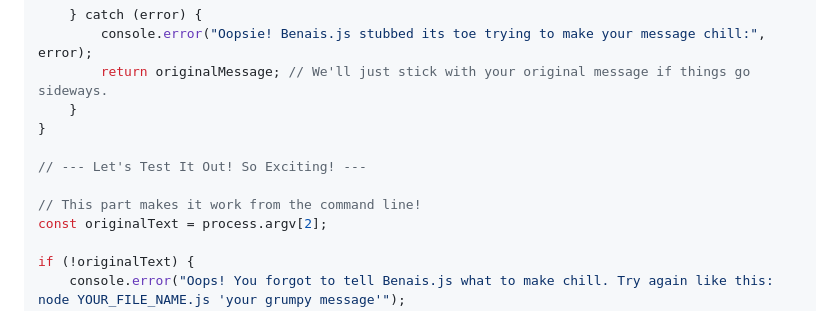
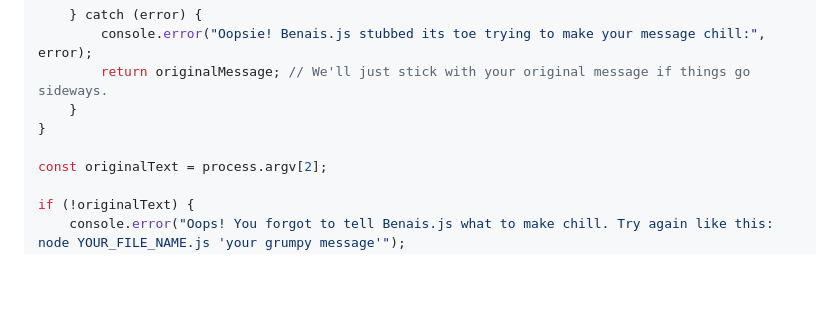
Before and after one commit to yaaintmal/benais.js, a Markdown page: README.md, the part around the change. Rendered like a GitHub page; blank space fills up the shorter version.

```diff
--- a/README.md
+++ b/README.md
@@ -76,9 +76,6 @@ async function makeMyMessageChill(originalMessage) {
     }
 }
 
-// --- Let's Test It Out! So Exciting! ---
-
-// This part makes it work from the command line!
 const originalText = process.argv[2];
 
 if (!originalText) {
```
